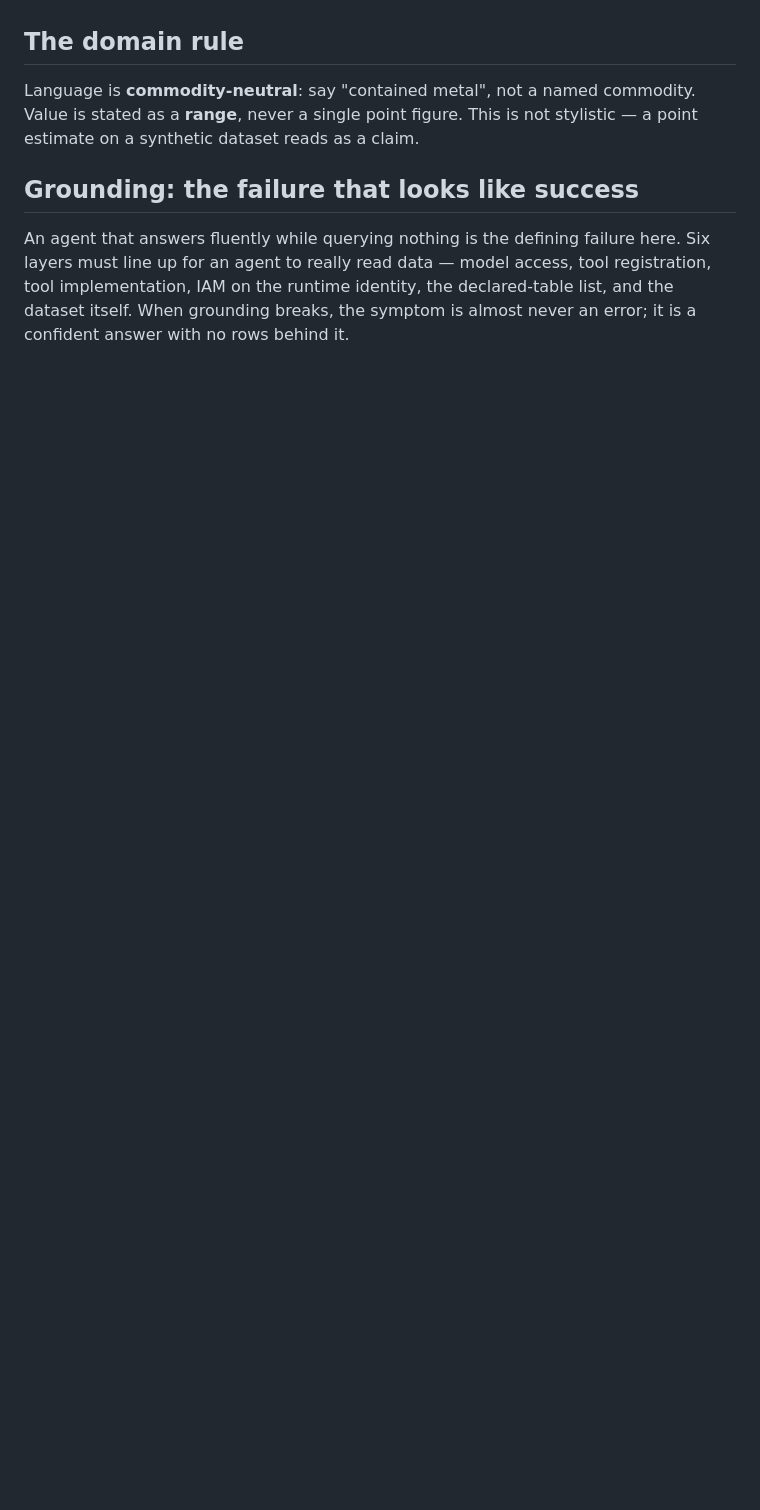
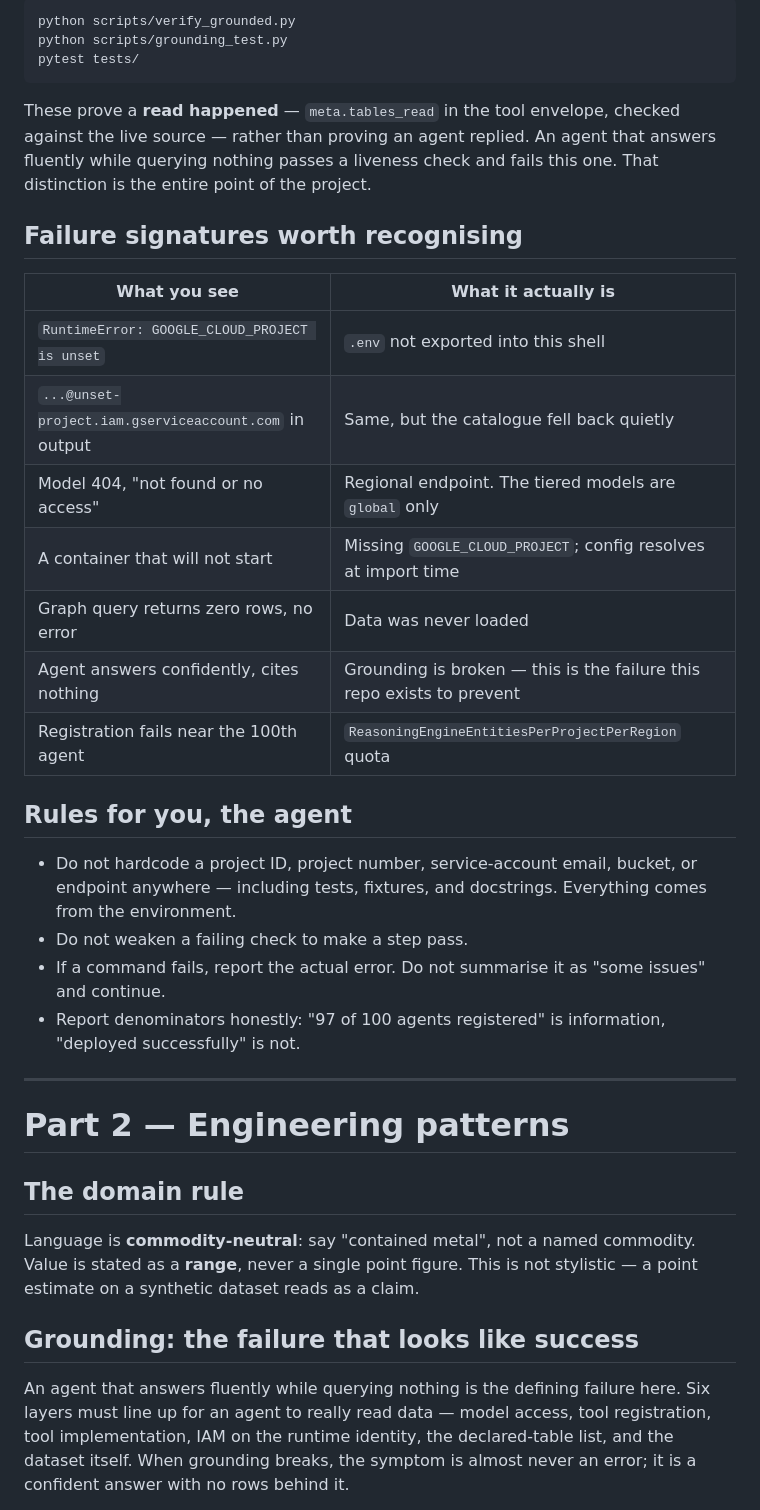
Before and after one commit to irvivek-debug/gemini-mining, a Markdown page: GEMINI.md, the part around one of its changes. GitHub-like rendering; blank space fills up the shorter version.

````diff
--- a/GEMINI.md
+++ b/GEMINI.md
@@ -6,3 +63,40 @@ reproduces bugs that have already been fixed once.
+```bash
+python scripts/verify_grounded.py
+python scripts/grounding_test.py
+pytest tests/
+```
+
+These prove a **read happened** — `meta.tables_read` in the tool envelope,
+checked against the live source — rather than proving an agent replied. An
+agent that answers fluently while querying nothing passes a liveness check and
+fails this one. That distinction is the entire point of the project.
+
+## Failure signatures worth recognising
+
+| What you see | What it actually is |
+|---|---|
+| `RuntimeError: GOOGLE_CLOUD_PROJECT is unset` | `.env` not exported into this shell |
+| `...@unset-project.iam.gserviceaccount.com` in output | Same, but the catalogue fell back quietly |
+| Model 404, "not found or no access" | Regional endpoint. The tiered models are `global` only |
+| A container that will not start | Missing `GOOGLE_CLOUD_PROJECT`; config resolves at import time |
+| Graph query returns zero rows, no error | Data was never loaded |
+| Agent answers confidently, cites nothing | Grounding is broken — this is the failure this repo exists to prevent |
+| Registration fails near the 100th agent | `ReasoningEngineEntitiesPerProjectPerRegion` quota |
+
+## Rules for you, the agent
+
+- Do not hardcode a project ID, project number, service-account email, bucket,
+  or endpoint anywhere — including tests, fixtures, and docstrings. Everything
+  comes from the environment.
+- Do not weaken a failing check to make a step pass.
+- If a command fails, report the actual error. Do not summarise it as "some
+  issues" and continue.
+- Report denominators honestly: "97 of 100 agents registered" is information,
+  "deployed successfully" is not.
+
+---
+
+# Part 2 — Engineering patterns
 
 ## The domain rule
 
````
Also changed, not shown: other parts of GEMINI.md (+60 -3 lines), AGENTS.md (added, +41 -0 lines), README.md (+32 -1 lines).
